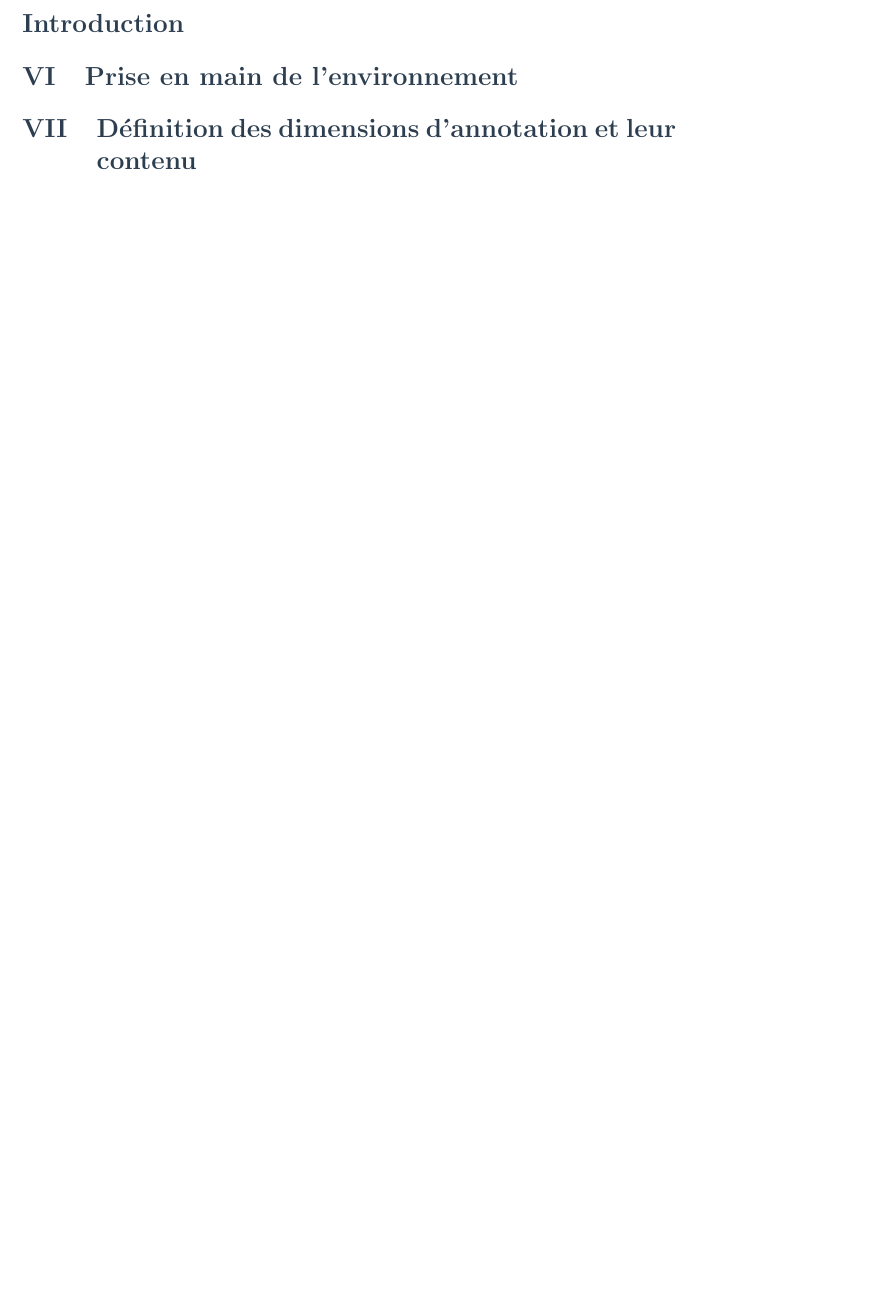
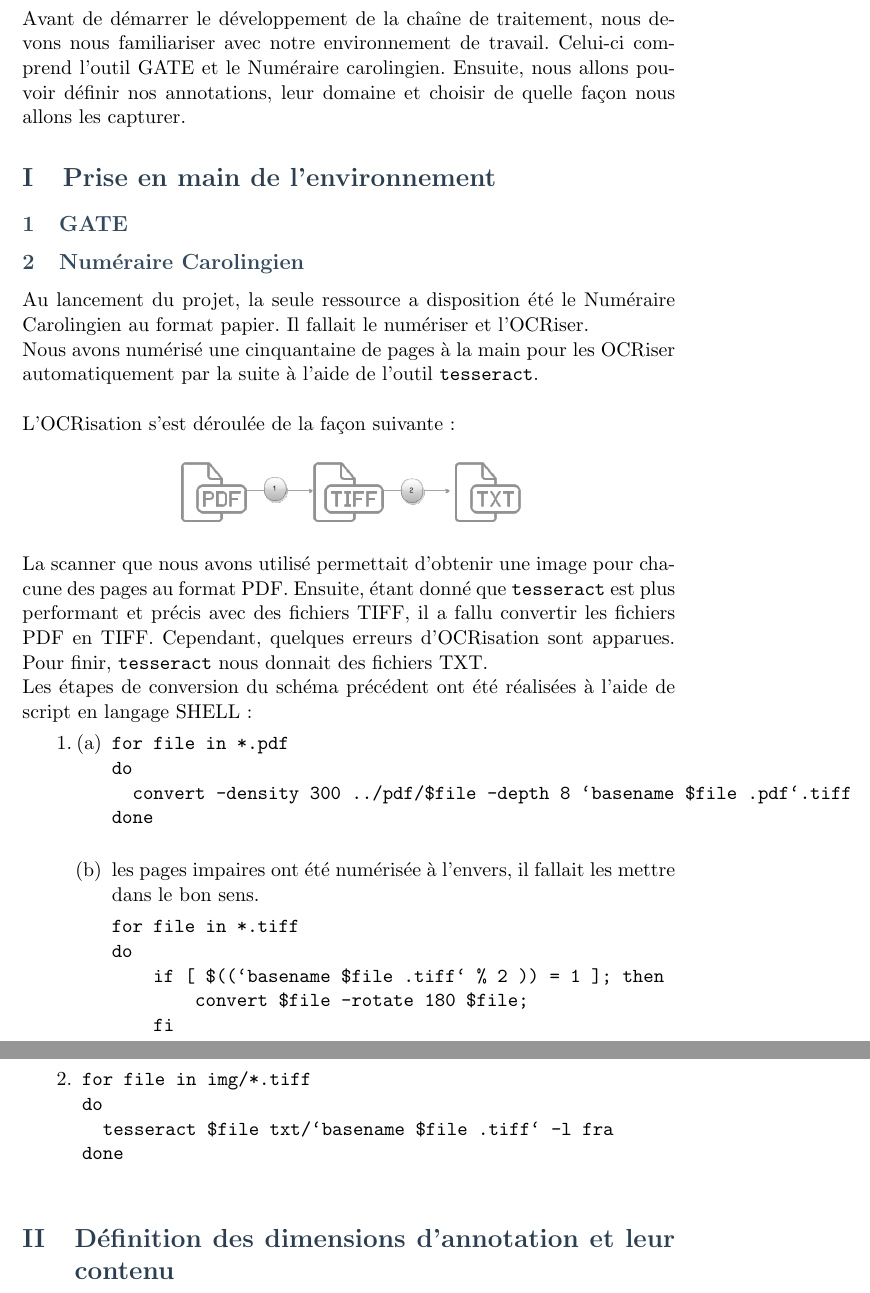
Before and after one commit to NephtysOrg/projet_tutore_2015, a LaTeX document (memoire/memoire.tex): part of page 12 of 20 before the commit and two parts of pages 12 and 13 of 22 after it, the two joined at a grey line, cut at the place of the change, the shorter picture padded with empty space. Compiled offline with pdfLaTeX.

Commit message:
Almost done

```diff
--- a/memoire/memoire.tex
+++ b/memoire/memoire.tex
@@ -29,11 +29,14 @@
  \colorlet{shadecolor}{gray!7}
 
 %% Parametres
-\setcounter{tocdepth}{2}
+\setcounter{tocdepth}{1}
 \setlength{\parindent}{0pt}
 \partfont{\color{part_color}}
 \sectionfont{\color{section_color}}
 \subsectionfont{\color{subsection_color}}
+\makeatletter
+\@addtoreset{section}{part}
+\makeatother
 
 
 %% Commandes
@@ -238,7 +243,47 @@ Afin de développer cette chaîne,nous avons du planifier notre travail et nos r
 
 \part{Développement}
 	\section*{Introduction}
+	Avant de démarrer le développement de la chaîne de traitement, nous devons nous familiariser avec notre environnement de travail. Celui-ci comprend l'outil GATE et le Numéraire carolingien. Ensuite, nous allons pouvoir définir nos annotations, leur domaine et choisir de quelle façon nous allons les capturer.
+	\section{Prise en main de l'environnement}
+	\subsection{GATE}
 
-	\section{Prise en main de l'environnement}
+	\subsection{Numéraire Carolingien}
+	Au lancement du projet, la seule ressource a disposition été le Numéraire Carolingien au format papier. Il fallait le numériser et l'OCRiser.\\
+    Nous avons numérisé une cinquantaine de pages à la main pour les OCRiser automatiquement par la suite à l'aide de l'outil \texttt{tesseract}.\\
+
+    L'OCRisation s'est déroulée de la façon suivante :
+    \begin{figure}[h]
+    \centering
+    \includegraphics[scale=.3]{img/OCRisation.png}
+    \end{figure}\\
+    La scanner que nous avons utilisé permettait d'obtenir une image pour chacune des pages au format PDF. Ensuite, étant donné que  \texttt{tesseract} est plus performant et précis avec des fichiers TIFF, il a fallu convertir les fichiers PDF en TIFF. Cependant, quelques erreurs d'OCRisation sont apparues. Pour finir,  \texttt{tesseract} nous donnait des fichiers TXT.\\
+    Les étapes de conversion du schéma précédent ont été réalisées à l'aide de script en langage SHELL:
+    \begin{enumerate}
+        \item \begin{enumerate}
+    	      \item
+           \begin{verbatim}
+for file in *.pdf
+do
+  convert -density 300 ../pdf/$file -depth 8 `basename $file .pdf`.tiff
+done
+           \end{verbatim}
+          \item les pages impaires ont été numérisée à l'envers, il fallait les mettre dans le bon sens.
+          \begin{verbatim}
+for file in *.tiff
+do
+    if [ $((`basename $file .tiff` % 2 )) = 1 ]; then
+        convert $file -rotate 180 $file;
+    fi
+done
+          \end{verbatim}
+       \end{enumerate}
+    \item
+    \begin{verbatim}
+for file in img/*.tiff
+do
+  tesseract $file txt/`basename $file .tiff` -l fra
+done
+    \end{verbatim}
+    \end{enumerate}
 
 	\section{Définition des dimensions d'annotation et leur contenu}
```
Also changed, not shown: memoire/img/OCRisation.png (added), memoire/memoire.pdf, memoire/memoire.tex (70 more changed lines), 5 other files.
